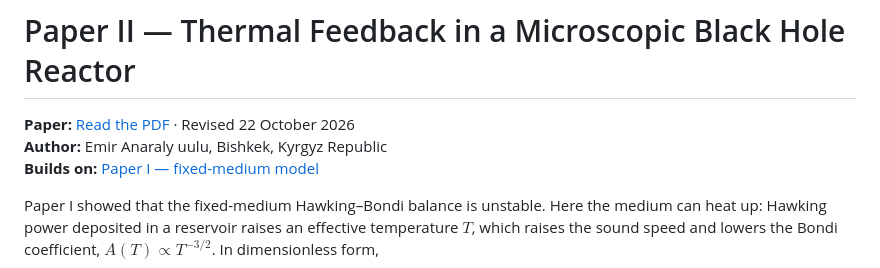
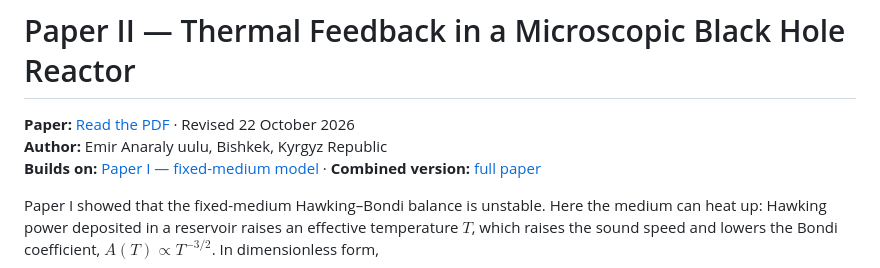
Before and after one commit to IPhO-KG/microscopic-black-hole-reactor, a Markdown page: thermal-feedback/README.md, the part around the change. Rendered like a GitHub page.

```diff
--- a/thermal-feedback/README.md
+++ b/thermal-feedback/README.md
@@ -2,7 +2,7 @@
 
 **Paper:** [Read the PDF](main.pdf) · Revised 22 October 2026
 **Author:** Emir Anaraly uulu, Bishkek, Kyrgyz Republic
-**Builds on:** [Paper I — fixed-medium model](../paper/)
+**Builds on:** [Paper I — fixed-medium model](../paper/) · **Combined version:** [full paper](../full-paper/)
 
 Paper I showed that the fixed-medium Hawking–Bondi balance is unstable. Here the medium can heat up: Hawking power deposited in a reservoir raises an effective temperature $T$, which raises the sound speed and lowers the Bondi coefficient, $A(T)\propto T^{-3/2}$. In dimensionless form,
 
```
Also changed, not shown: README.md (+33 -27 lines), full-paper/README.md (added, +16 -0 lines), paper/README.md (added, +35 -0 lines), full-paper/fixed_medium.png (added), full-paper/phase_portrait.png (added), 2 other files.
